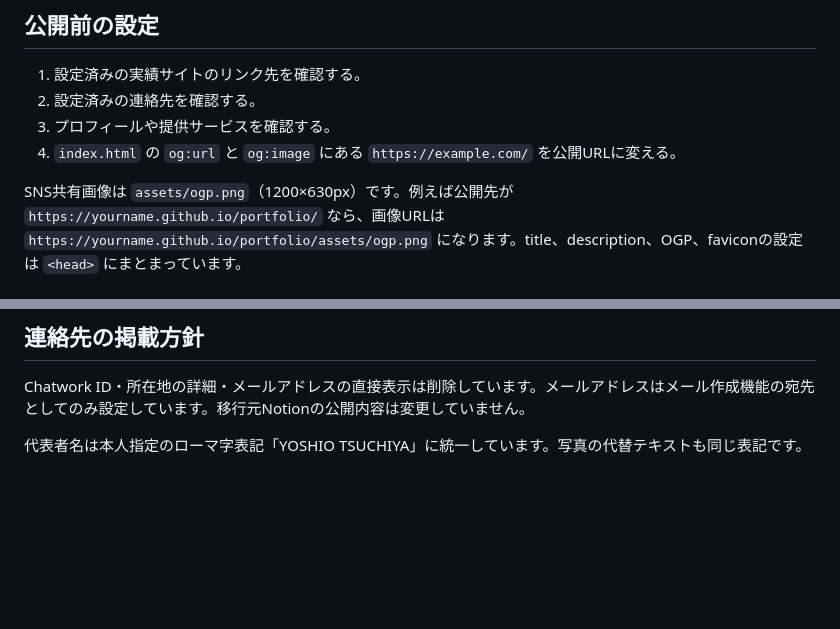
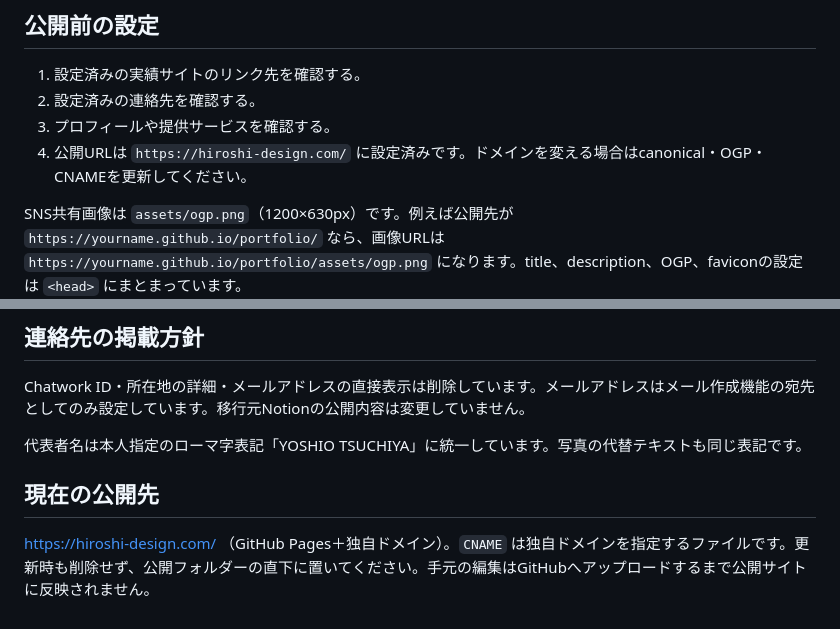
Before and after one commit to yoshiotsuchiya/video-portfolio, a Markdown page: README.md, 2 parts joined by grey strips. Rendered like a GitHub page; blank space fills up the shorter version.

Commit message:
公開ドメインと更新方法をREADMEに記載

```diff
--- a/README.md
+++ b/README.md
@@ -67,7 +67,7 @@ const CONTACT_EMAIL = 'hiroshi.design109@gmail.com';
 1. 設定済みの実績サイトのリンク先を確認する。
 2. 設定済みの連絡先を確認する。
 3. プロフィールや提供サービスを確認する。
-4. `index.html` の `og:url` と `og:image` にある `https://example.com/` を公開URLに変える。
+4. 公開URLは `https://hiroshi-design.com/` に設定済みです。ドメインを変える場合はcanonical・OGP・CNAMEを更新してください。
 
 SNS共有画像は `assets/ogp.png`（1200×630px）です。例えば公開先が `https://yourname.github.io/portfolio/` なら、画像URLは `https://yourname.github.io/portfolio/assets/ogp.png` になります。title、description、OGP、faviconの設定は `<head>` にまとまっています。
 
@@ -128,3 +128,7 @@ NetlifyやCloudflare Pagesにも、同じ静的ファイルを配置できます
 Chatwork ID・所在地の詳細・メールアドレスの直接表示は削除しています。メールアドレスはメール作成機能の宛先としてのみ設定しています。移行元Notionの公開内容は変更していません。
 
 代表者名は本人指定のローマ字表記「YOSHIO TSUCHIYA」に統一しています。写真の代替テキストも同じ表記です。
+
+## 現在の公開先
+
+https://hiroshi-design.com/ （GitHub Pages＋独自ドメイン）。`CNAME` は独自ドメインを指定するファイルです。更新時も削除せず、公開フォルダーの直下に置いてください。手元の編集はGitHubへアップロードするまで公開サイトに反映されません。
```
